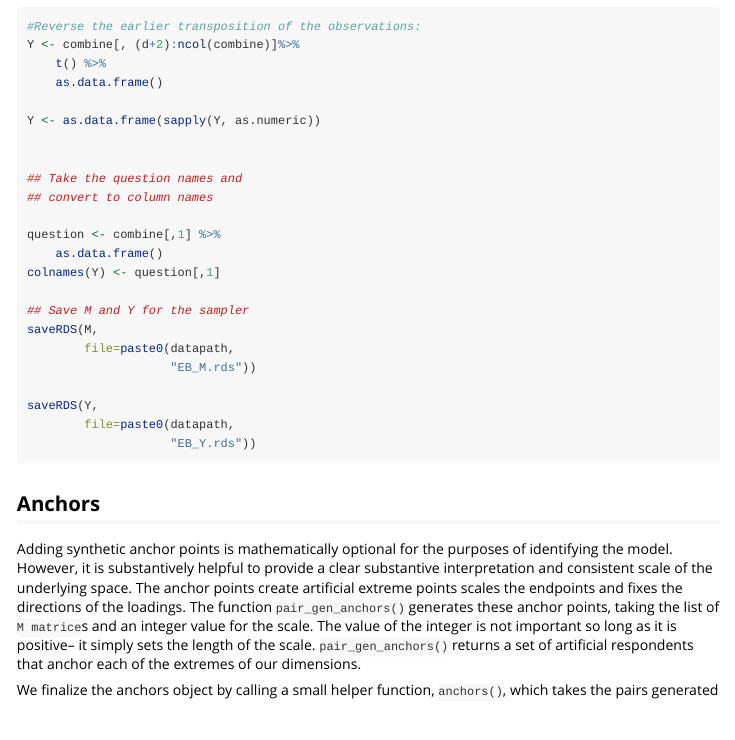
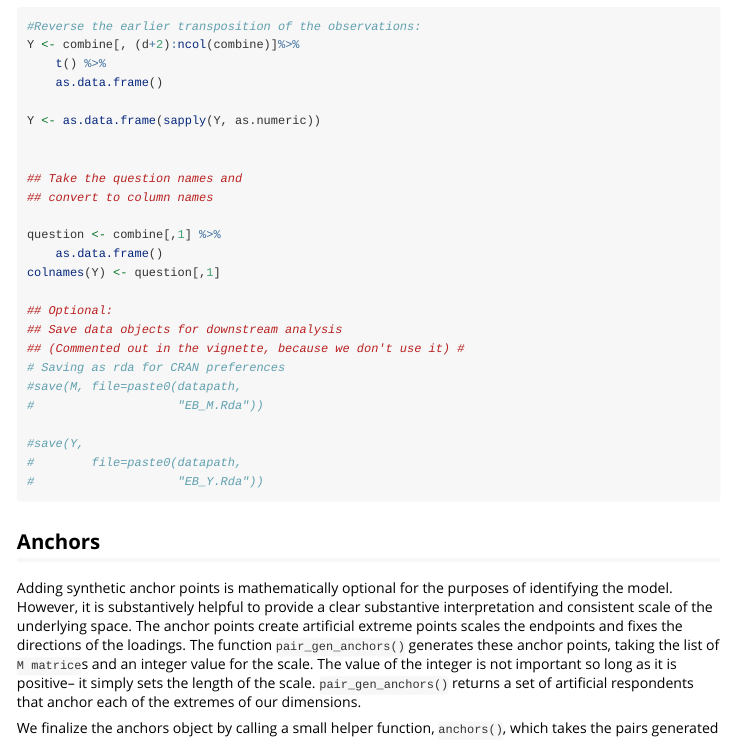
Before and after one commit to dasiegel/IRT-M, an R Markdown document (vignettes/introduction_synth.Rmd): the page in a window 1100 px wide, from 5030 px down. Rendered offline with R 4.5, knitr and Pandoc, with nearby package versions; some code elsewhere in the file could not run offline.

Commit message:
convert .rds to .rda in vignette

````diff
--- a/vignettes/introduction_synth.Rmd
+++ b/vignettes/introduction_synth.Rmd
@@ -189,14 +189,16 @@ question <- combine[,1] %>%
     as.data.frame()
 colnames(Y) <- question[,1]
 
-## Save M and Y for the sampler
-saveRDS(M,
-        file=paste0(datapath,
-                    "EB_M.rds"))
+## Optional:
+## Save data objects for downstream analysis
+## (Commented out in the vignette, because we don't use it) #
+# Saving as rda for CRAN preferences
+#save(M, file=paste0(datapath,
+#                    "EB_M.Rda"))
 
-saveRDS(Y,
-        file=paste0(datapath,
-                    "EB_Y.rds"))
+#save(Y,
+#        file=paste0(datapath,
+#                    "EB_Y.Rda"))
 ```
 
 ## Anchors
````
Also changed, not shown: data/EB_M.Rda (added), data/EB_M.rds (deleted), data/EB_Y.Rda (added), data/EB_Y.rds (deleted), vignettes/ebirtm-synth.png, vignettes/introduction_synth.html, vignettes/theta-media-synth.png, 1 other file.
